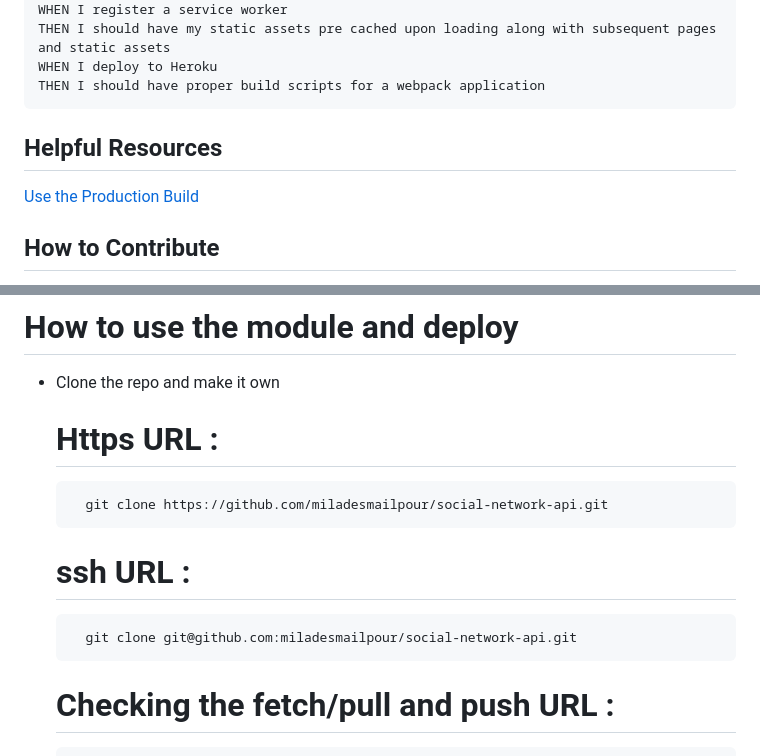
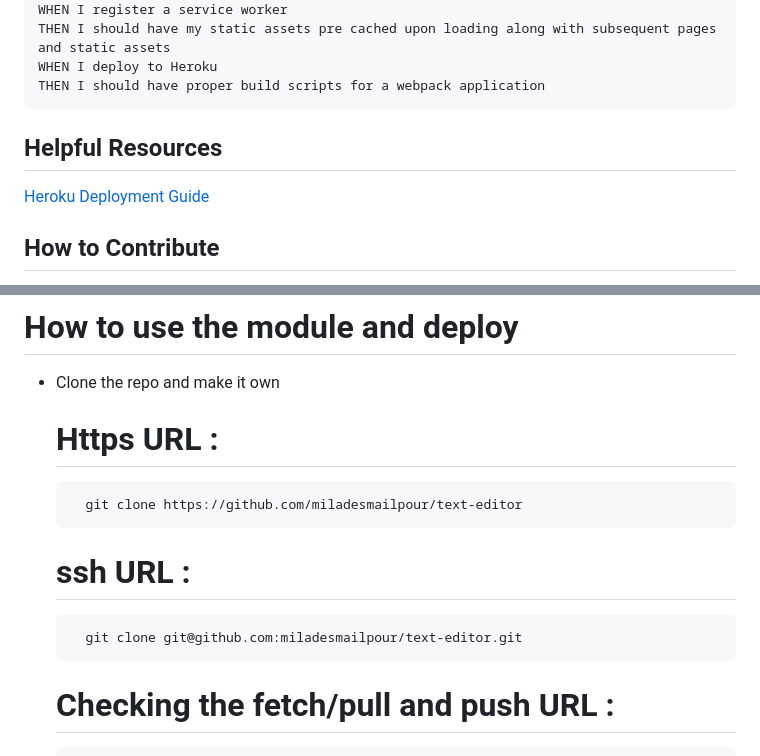
Before and after one commit to miladesmailpour/text-editor, a Markdown page: README.md, 2 parts joined by grey strips. Rendered like a GitHub page.

Commit message:
readme completed

````diff
--- a/README.md
+++ b/README.md
@@ -88,10 +90,9 @@ WHEN I deploy to Heroku
 THEN I should have proper build scripts for a webpack application
 ```
 
-
 ## Helpful Resources
 
-[Use the Production Build](https://legacy.reactjs.org/docs/optimizing-performance.html#use-the-production-build)
+[Heroku Deployment Guide](https://coding-boot-camp.github.io/full-stack/heroku/heroku-deployment-guide/)
 
 ## How to Contribute
 
@@ -108,11 +109,11 @@ More info: https://g.co/kgs/QWcHhF
 
   # Https URL :
 
-        git clone https://github.com/miladesmailpour/social-network-api.git
+        git clone https://github.com/miladesmailpour/text-editor
 
   # ssh URL :
 
-        git clone git@github.com:miladesmailpour/social-network-api.git
+        git clone git@github.com:miladesmailpour/text-editor.git
 
   # Checking the fetch/pull and push URL :
 
````
Also changed, not shown: other parts of README.md (+2 -0 lines).
